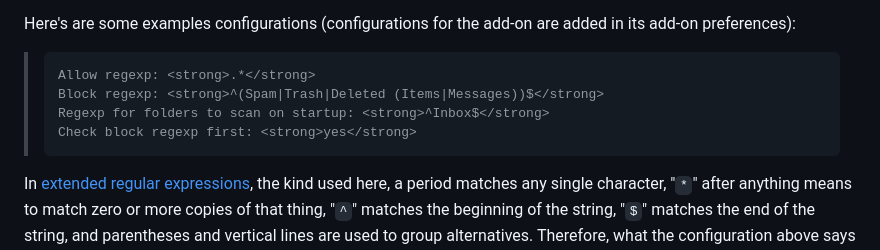
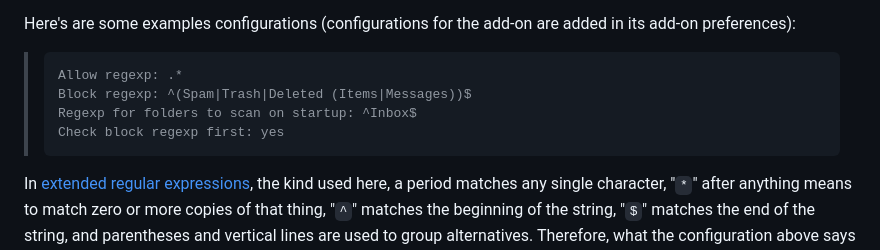
Before and after one commit to Extended-Thunder/remote-content-by-folder, a Markdown page: README.md, the part around the change. Rendered like a GitHub page.

Commit message:
Remove HTML formatting tags from code block in README.md

````diff
--- a/README.md
+++ b/README.md
@@ -41,10 +41,10 @@ Here's are some examples configurations (configurations for the add-on are
 added in its add-on preferences):
 
 > ```
-> Allow regexp: <strong>.*</strong>
-> Block regexp: <strong>^(Spam|Trash|Deleted (Items|Messages))$</strong>
-> Regexp for folders to scan on startup: <strong>^Inbox$</strong>
-> Check block regexp first: <strong>yes</strong>
+> Allow regexp: .*
+> Block regexp: ^(Spam|Trash|Deleted (Items|Messages))$
+> Regexp for folders to scan on startup: ^Inbox$
+> Check block regexp first: yes
 > ```
 
 In [extended regular expressions][regexps], the kind used here, a period
````
